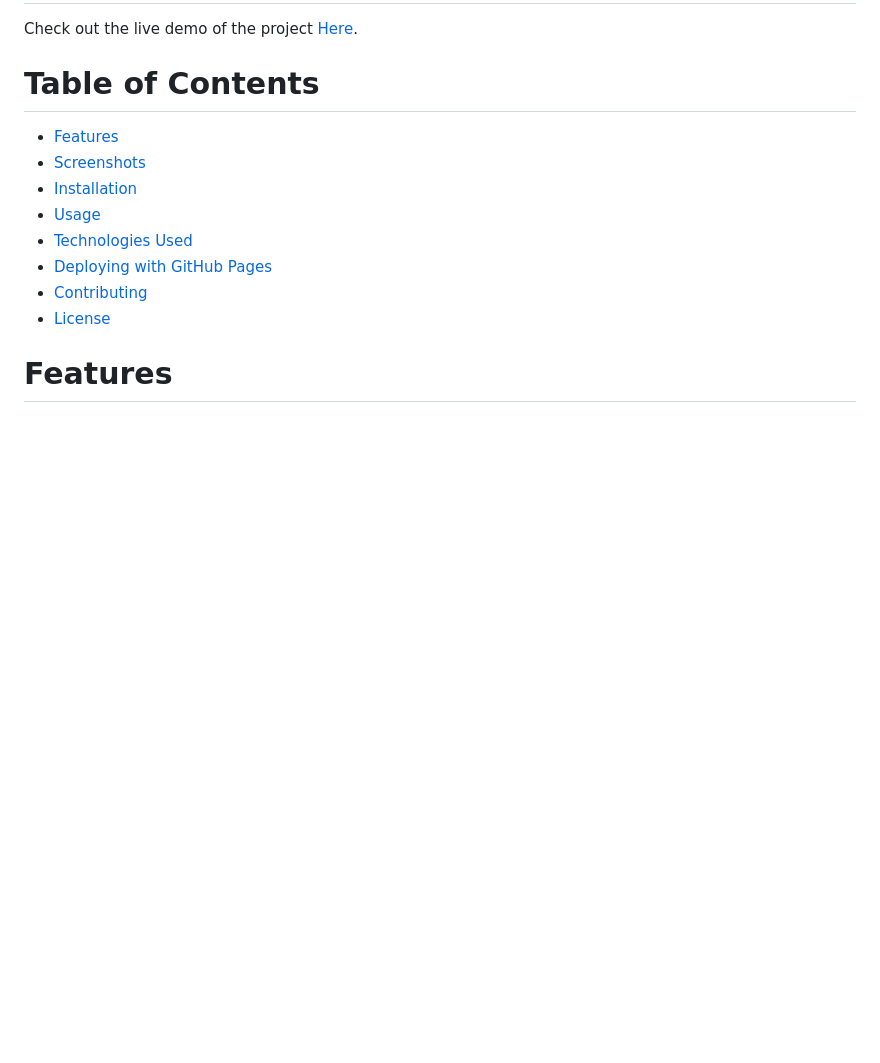
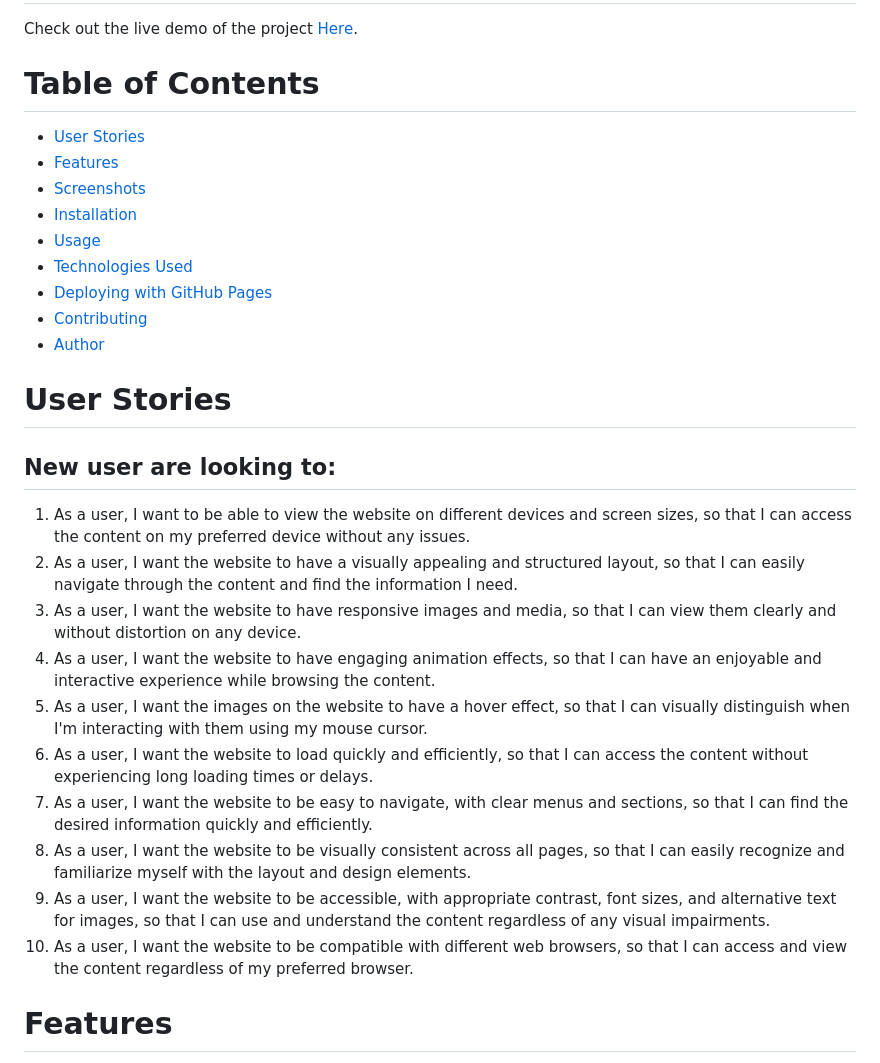
Before and after one commit to emidiovaleretto/rocketseat-project-05, a Markdown page: README.md, the part around the change. Rendered like a GitHub page; blank space fills up the shorter version.

Commit message:
docs: add some user stories

```diff
--- a/README.md
+++ b/README.md
@@ -10,6 +10,7 @@ Check out the live demo of the project <a href="https://emidiovaleretto.github.i
 
 # Table of Contents
 
+- [User Stories](#user-stories)
 - [Features](#features)
 - [Screenshots](#screenshots)
 - [Installation](#installation)
@@ -17,7 +18,22 @@ Check out the live demo of the project <a href="https://emidiovaleretto.github.i
 - [Technologies Used](#technologies-used)
 - [Deploying with GitHub Pages](#deployment-with-github-pages)
 - [Contributing](#contributing)
-- [License](#license)
+- [Author](#author)
+
+# User Stories
+
+## New user are looking to:
+
+1. As a user, I want to be able to view the website on different devices and screen sizes, so that I can access the content on my preferred device without any issues.
+2. As a user, I want the website to have a visually appealing and structured layout, so that I can easily navigate through the content and find the information I need.
+3. As a user, I want the website to have responsive images and media, so that I can view them clearly and without distortion on any device.
+4. As a user, I want the website to have engaging animation effects, so that I can have an enjoyable and interactive experience while browsing the content.
+5. As a user, I want the images on the website to have a hover effect, so that I can visually distinguish when I'm interacting with them using my mouse cursor.
+6. As a user, I want the website to load quickly and efficiently, so that I can access the content without experiencing long loading times or delays.
+7. As a user, I want the website to be easy to navigate, with clear menus and sections, so that I can find the desired information quickly and efficiently.
+8. As a user, I want the website to be visually consistent across all pages, so that I can easily recognize and familiarize myself with the layout and design elements.
+9. As a user, I want the website to be accessible, with appropriate contrast, font sizes, and alternative text for images, so that I can use and understand the content regardless of any visual impairments.
+10. As a user, I want the website to be compatible with different web browsers, so that I can access and view the content regardless of my preferred browser.
 
 # Features
 
```
